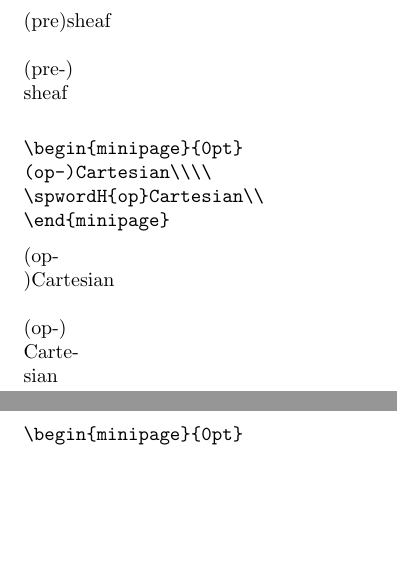
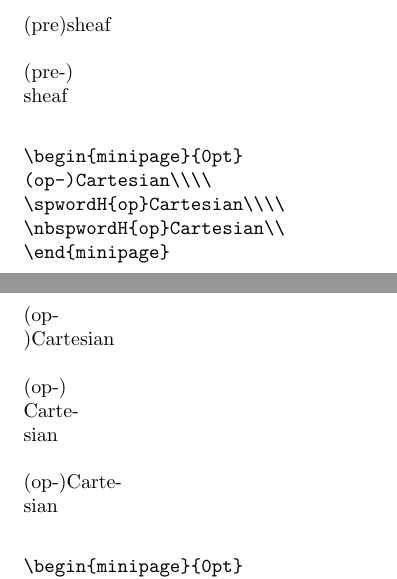
Before and after one commit to carlostome/latex-mycompounds, a LaTeX document (mycompounds.tex, which reads mycompounds.sty): two parts of pages 3 and 4 of 4, joined at a grey line, cut so that both start at the same text, the shorter picture padded with empty space. Compiled offline with pdfLaTeX.

Commit message:
Add macro \nbspwordH

```diff
--- a/mycompounds.sty
+++ b/mycompounds.sty
@@ -35,6 +35,9 @@
 \NewDocumentCommand{\spwordH}{m}{%
   (#1\@allowhyphens\discretionary{-)}{}{-)}\@allowhyphens%
 }
+\NewDocumentCommand{\nbspwordH}{m}{%
+  (#1\nbhyp{})%
+}
 \NewDocumentCommand{\SpwordH}{m}{%
   (#1\@allowhyphens\discretionary{--)}{}{--)}\@allowhyphens%
 }
--- a/mycompounds.tex
+++ b/mycompounds.tex
@@ -89,13 +89,15 @@ both simply\nbhyp{} and dependently\nbhyp{}typed\\
 \begin{verbatim*}
 \begin{minipage}{0pt}
 (op-)Cartesian\\\\
-\spwordH{op}Cartesian\\
+\spwordH{op}Cartesian\\\\
+\nbspwordH{op}Cartesian\\
 \end{minipage}
 \end{verbatim*}
 %
 \begin{minipage}{0pt}
   (op-)Cartesian\\\\
-  \spwordH{op}Cartesian\\
+  \spwordH{op}Cartesian\\\\
+  \nbspwordH{op}Cartesian\\
 \end{minipage}
 
 \begin{verbatim*}
```
